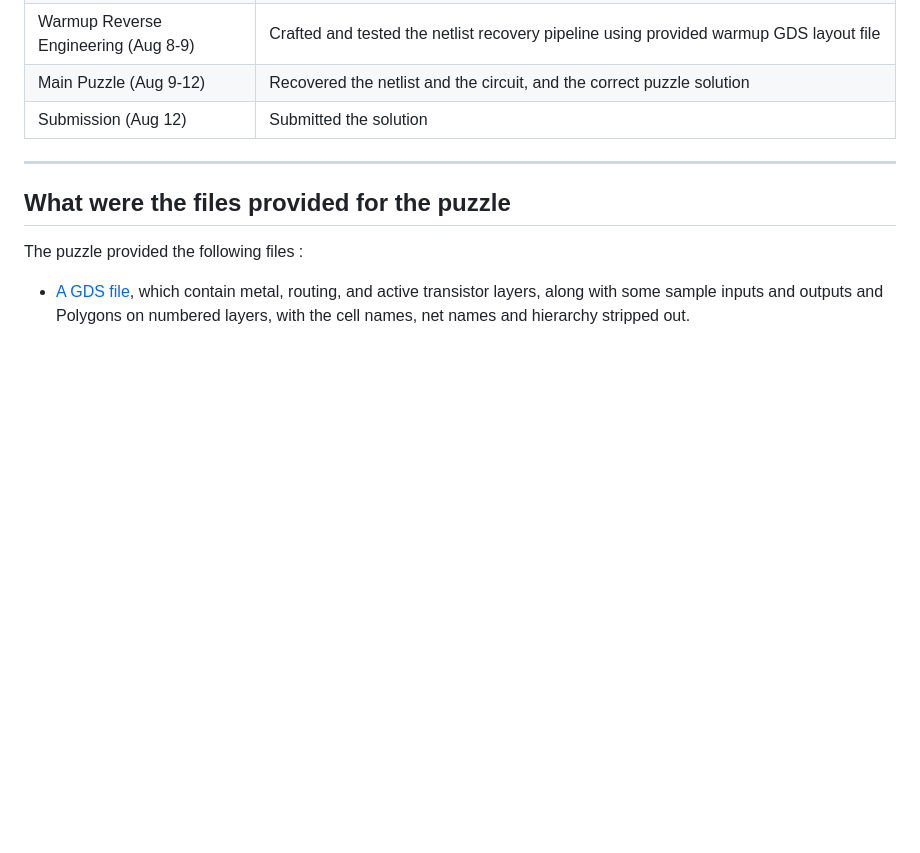
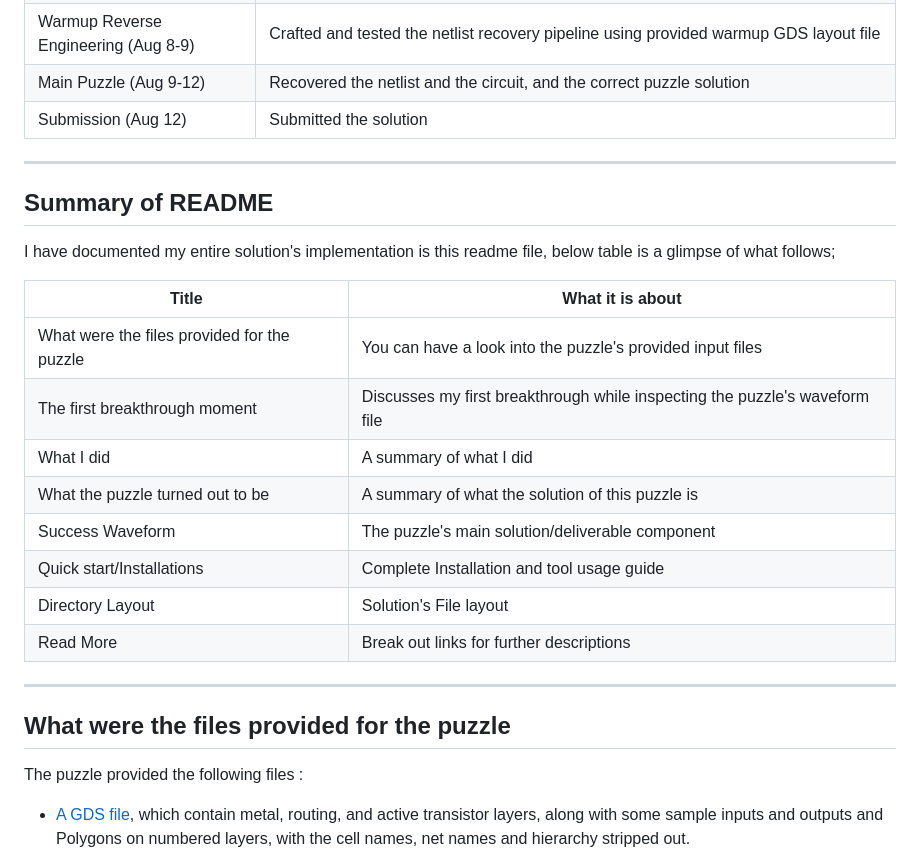
Before and after one commit to NotCleo/GDS-to-RTL, a Markdown page: README.md, the part around one of its changes. GitHub-like rendering; blank space fills up the shorter version.

```diff
--- a/README.md
+++ b/README.md
@@ -24,6 +24,24 @@ Below table briefly summarizes the sequence of what I tried :
 
 ----
 
+## Summary of README
+
+I have documented my entire solution's implementation is this readme file, below table is a glimpse of what follows;
+
+| Title | What it is about |
+|---|---|
+| What were the files provided for the puzzle | You can have a look into the puzzle's provided input files |
+| The first breakthrough moment  | Discusses my first breakthrough while inspecting the puzzle's waveform file |
+| What I did  | A summary of what I did |
+| What the puzzle turned out to be  | A summary of what the solution of this puzzle is |
+| Success Waveform  | The puzzle's main solution/deliverable component |
+| Quick start/Installations  | Complete Installation and tool usage guide |
+| Directory Layout  | Solution's File layout |
+| Read More  | Break out links for further descriptions |
+
+----
+
+
 ## What were the files provided for the puzzle
 
 The puzzle provided the following files :
```
Also changed, not shown: other parts of README.md (+2 -2 lines).
